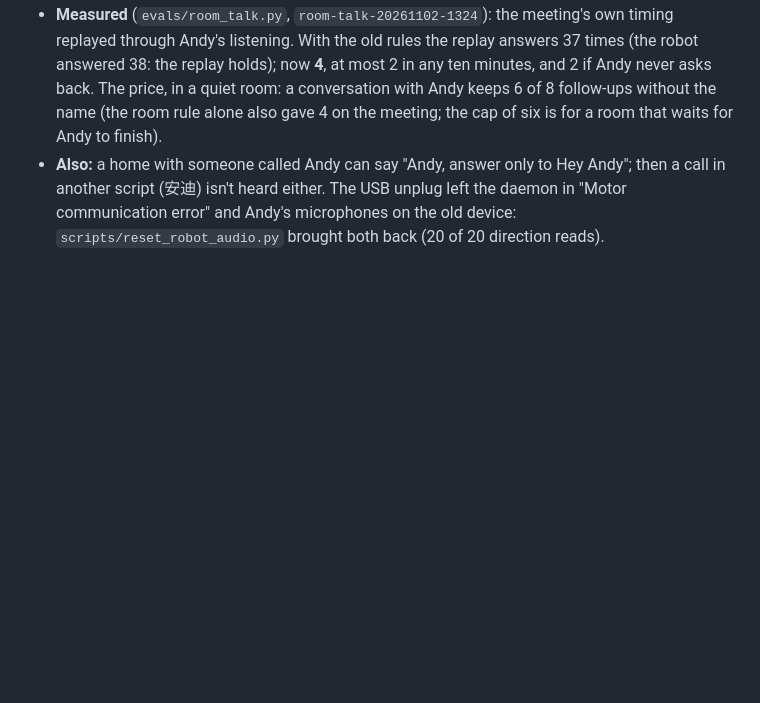
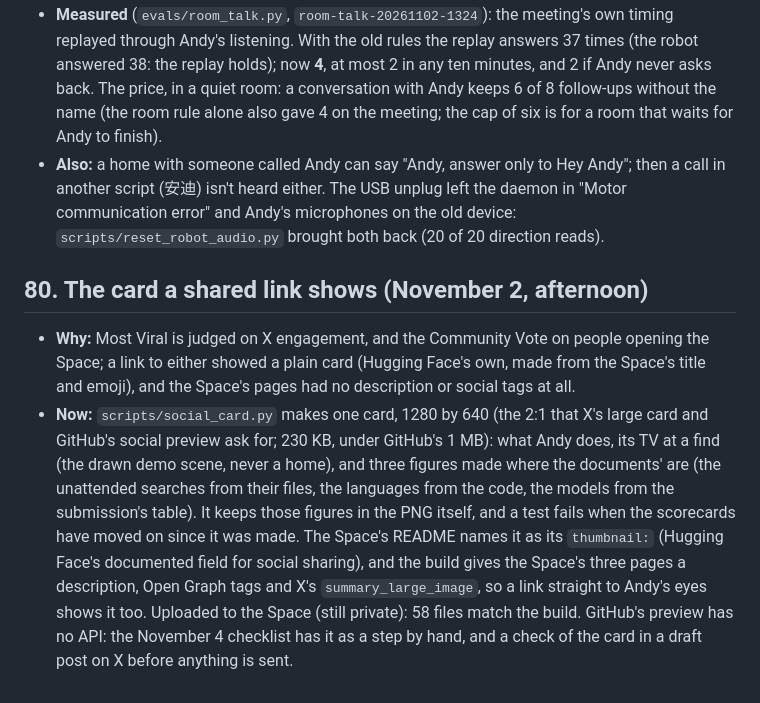
Before and after one commit to AndyDM9/heyandy-meta, a Markdown page: docs/research.md, the part around the change. GitHub-like rendering; blank space fills up the shorter version.

```diff
--- a/docs/research.md
+++ b/docs/research.md
@@ -1778,3 +1778,18 @@ Found and fixed, each with a test:
 - **Also:** a home with someone called Andy can say "Andy, answer only to Hey Andy"; then a call in another script
   (安迪) isn't heard either. The USB unplug left the daemon in "Motor communication error" and Andy's microphones on
   the old device: `scripts/reset_robot_audio.py` brought both back (20 of 20 direction reads).
+
+## 80. The card a shared link shows (November 2, afternoon)
+
+- **Why:** Most Viral is judged on X engagement, and the Community Vote on people opening the Space; a link to either
+  showed a plain card (Hugging Face's own, made from the Space's title and emoji), and the Space's pages had no
+  description or social tags at all.
+- **Now:** `scripts/social_card.py` makes one card, 1280 by 640 (the 2:1 that X's large card and GitHub's social
+  preview ask for; 230 KB, under GitHub's 1 MB): what Andy does, its TV at a find (the drawn demo scene, never a home),
+  and three figures made where the documents' are (the unattended searches from their files, the languages from the
+  code, the models from the submission's table). It keeps those figures in the PNG itself, and a test fails when the
+  scorecards have moved on since it was made. The Space's README names it as its `thumbnail:` (Hugging Face's
+  documented field for social sharing), and the build gives the Space's three pages a description, Open Graph tags and
+  X's `summary_large_image`, so a link straight to Andy's eyes shows it too. Uploaded to the Space (still private): 58
+  files match the build. GitHub's preview has no API: the November 4 checklist has it as a step by hand, and a check
+  of the card in a draft post on X before anything is sent.
```
Also changed, not shown: docs/submission-checklist.md (+5 -2 lines), space/README.md (+1 -0 lines), docs/images/social-card.png (added), 3 other files.
